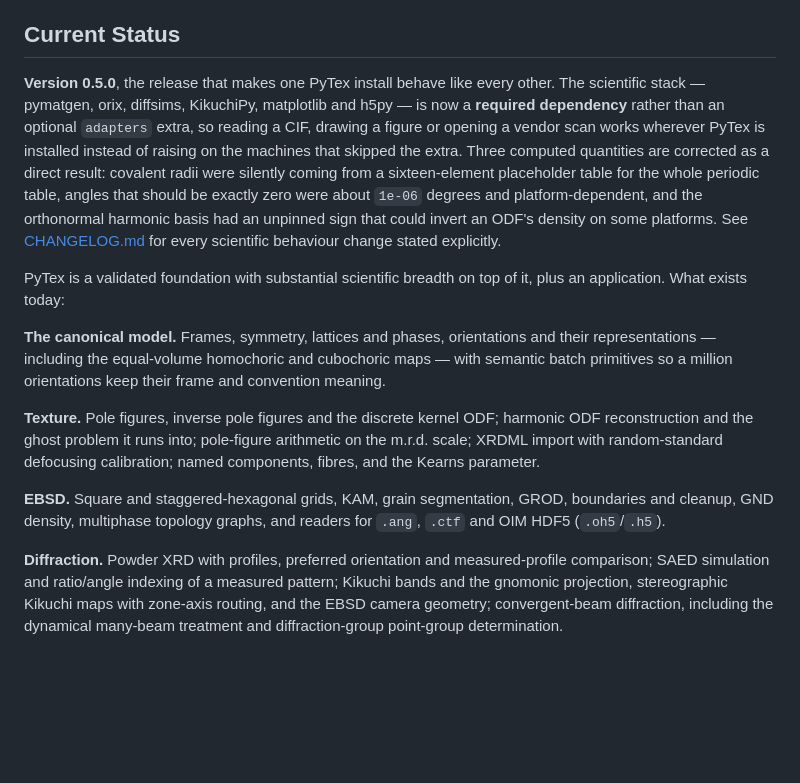
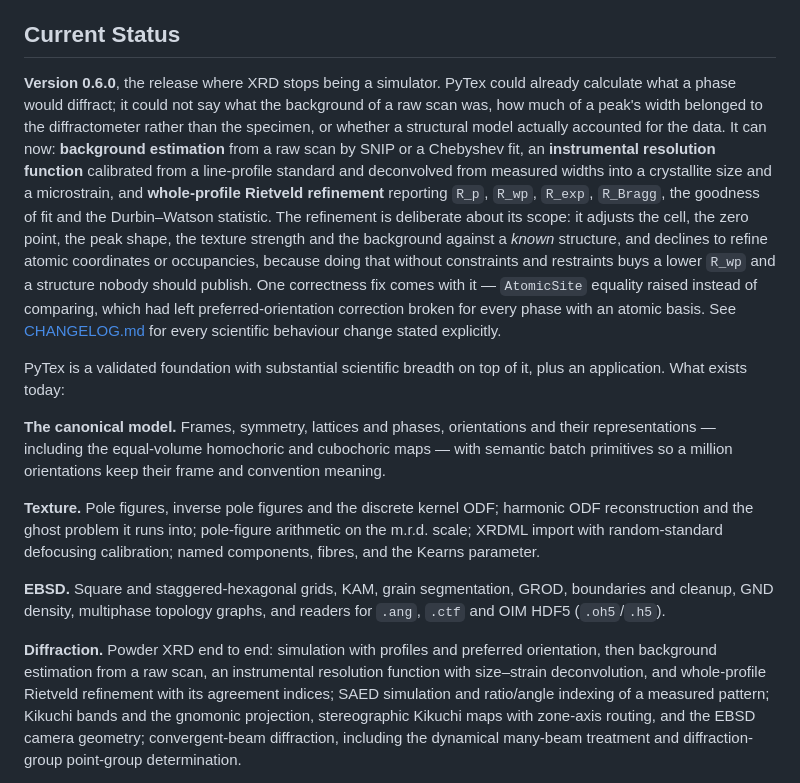
Before and after one commit to kvmani/pytex, a Markdown page: README.md, the part around the change. GitHub-like rendering; blank space fills up the shorter version.

Commit message:
Say what 0.6.0 is for on the front page
The status section still described the 0.5.0 packaging change, and the
diffraction summary still described XRD as simulation plus a comparison. Both now
say what the release actually added, including the scope the refinement declines
to take on -- which is the part a reader deciding whether to use it needs first.

Co-Authored-By: Claude Opus 5 <noreply@anthropic.com>

```diff
--- a/README.md
+++ b/README.md
@@ -66,15 +66,20 @@ The PyTex library is organized into complementary, layered modules:
 
 ## Current Status
 
-**Version 0.5.0**, the release that makes one PyTex install behave like every other. The scientific
-stack — pymatgen, orix, diffsims, KikuchiPy, matplotlib and h5py — is now a **required dependency**
-rather than an optional `adapters` extra, so reading a CIF, drawing a figure or opening a vendor
-scan works wherever PyTex is installed instead of raising on the machines that skipped the extra.
-Three computed quantities are corrected as a direct result: covalent radii were silently coming
-from a sixteen-element placeholder table for the whole periodic table, angles that should be
-exactly zero were about `1e-06` degrees and platform-dependent, and the orthonormal harmonic basis
-had an unpinned sign that could invert an ODF's density on some platforms. See
-[CHANGELOG.md](CHANGELOG.md) for every scientific behaviour change stated explicitly.
+**Version 0.6.0**, the release where XRD stops being a simulator. PyTex could already calculate what
+a phase would diffract; it could not say what the background of a raw scan was, how much of a peak's
+width belonged to the diffractometer rather than the specimen, or whether a structural model
+actually accounted for the data. It can now: **background estimation** from a raw scan by SNIP or a
+Chebyshev fit, an **instrumental resolution function** calibrated from a line-profile standard and
+deconvolved from measured widths into a crystallite size and a microstrain, and **whole-profile
+Rietveld refinement** reporting `R_p`, `R_wp`, `R_exp`, `R_Bragg`, the goodness of fit and the
+Durbin–Watson statistic. The refinement is deliberate about its scope: it adjusts the cell, the zero
+point, the peak shape, the texture strength and the background against a *known* structure, and
+declines to refine atomic coordinates or occupancies, because doing that without constraints and
+restraints buys a lower `R_wp` and a structure nobody should publish. One correctness fix comes with
+it — `AtomicSite` equality raised instead of comparing, which had left preferred-orientation
+correction broken for every phase with an atomic basis. See [CHANGELOG.md](CHANGELOG.md) for every
+scientific behaviour change stated explicitly.
 
 PyTex is a validated foundation with substantial scientific breadth on top of it, plus an
 application. What exists today:
@@ -92,7 +97,9 @@ parameter.
 cleanup, GND density, multiphase topology graphs, and readers for `.ang`, `.ctf` and OIM HDF5
 (`.oh5`/`.h5`).
 
-**Diffraction.** Powder XRD with profiles, preferred orientation and measured-profile comparison;
+**Diffraction.** Powder XRD end to end: simulation with profiles and preferred orientation, then
+background estimation from a raw scan, an instrumental resolution function with size–strain
+deconvolution, and whole-profile Rietveld refinement with its agreement indices;
 SAED simulation and ratio/angle indexing of a measured pattern; Kikuchi bands and the gnomonic
 projection, stereographic Kikuchi maps with zone-axis routing, and the EBSD camera geometry;
 convergent-beam diffraction, including the dynamical many-beam treatment and diffraction-group
```
